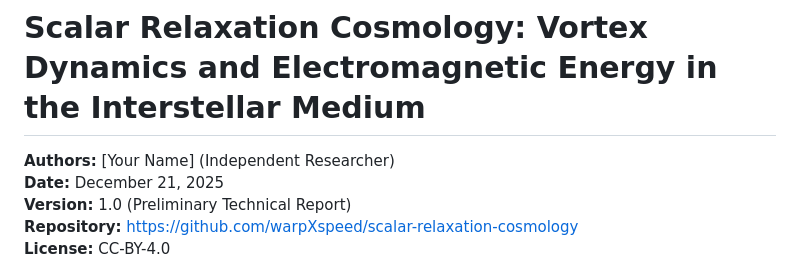
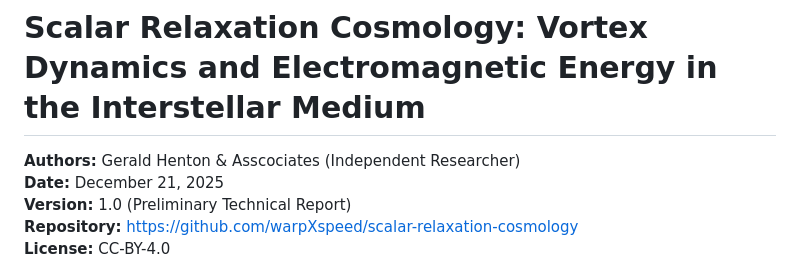
Before and after one commit to warpXspeed/scalar-relaxation-cosmology, a Markdown page: SRC_EM_Observables_Report_v1.0.md, the part around the change. Rendered like a GitHub page.

Commit message:
Update authors in the report metadata

```diff
--- a/SRC_EM_Observables_Report_v1.0.md
+++ b/SRC_EM_Observables_Report_v1.0.md
@@ -1,6 +1,6 @@
 # Scalar Relaxation Cosmology: Vortex Dynamics and Electromagnetic Energy in the Interstellar Medium
 
-**Authors:** [Your Name] (Independent Researcher)
+**Authors:** Gerald Henton & Asscociates  (Independent Researcher)
 **Date:** December 21, 2025
 **Version:** 1.0 (Preliminary Technical Report)
 **Repository:** https://github.com/warpXspeed/scalar-relaxation-cosmology
```
